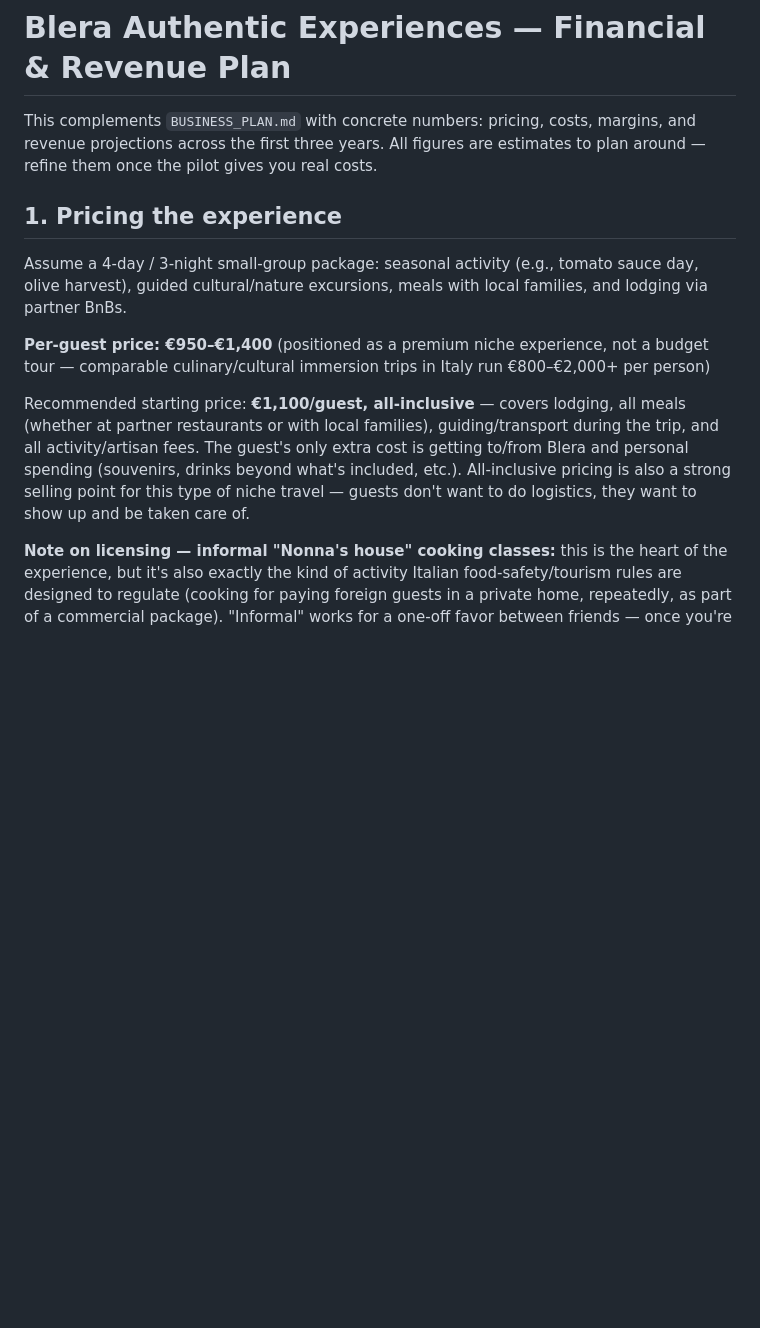
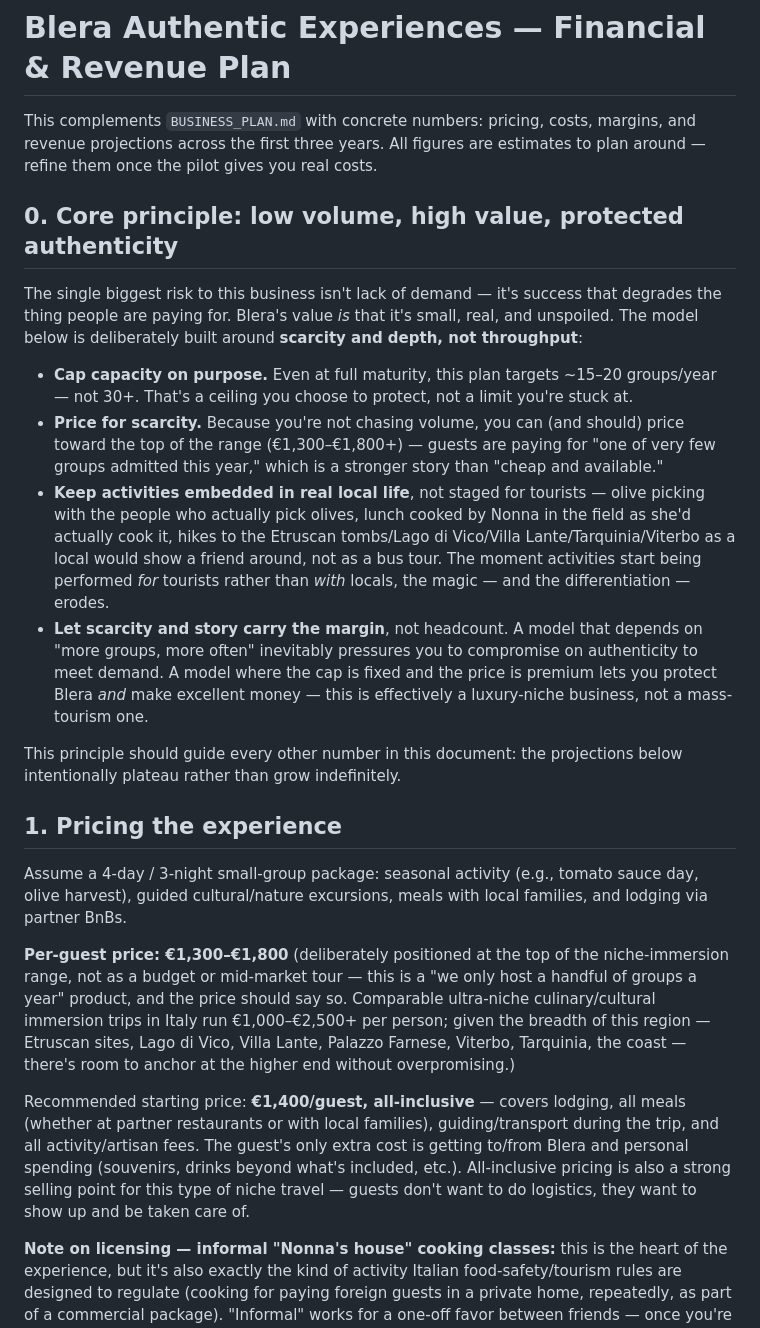
Before and after one commit to nikolaifissenko/Blera-Business, a Markdown page: FINANCIAL_PLAN.md, the part around one of its changes. Rendered like a GitHub page; blank space fills up the shorter version.

```diff
--- a/FINANCIAL_PLAN.md
+++ b/FINANCIAL_PLAN.md
@@ -1,14 +1,25 @@
 # Blera Authentic Experiences — Financial & Revenue Plan
 
 This complements `BUSINESS_PLAN.md` with concrete numbers: pricing, costs, margins, and revenue projections across the first three years. All figures are estimates to plan around — refine them once the pilot gives you real costs.
+
+## 0. Core principle: low volume, high value, protected authenticity
+
+The single biggest risk to this business isn't lack of demand — it's success that degrades the thing people are paying for. Blera's value *is* that it's small, real, and unspoiled. The model below is deliberately built around **scarcity and depth, not throughput**:
+
+- **Cap capacity on purpose.** Even at full maturity, this plan targets ~15–20 groups/year — not 30+. That's a ceiling you choose to protect, not a limit you're stuck at.
+- **Price for scarcity.** Because you're not chasing volume, you can (and should) price toward the top of the range (€1,300–€1,800+) — guests are paying for "one of very few groups admitted this year," which is a stronger story than "cheap and available."
+- **Keep activities embedded in real local life**, not staged for tourists — olive picking with the people who actually pick olives, lunch cooked by Nonna in the field as she'd actually cook it, hikes to the Etruscan tombs/Lago di Vico/Villa Lante/Tarquinia/Viterbo as a local would show a friend around, not as a bus tour. The moment activities start being performed *for* tourists rather than *with* locals, the magic — and the differentiation — erodes.
+- **Let scarcity and story carry the margin**, not headcount. A model that depends on "more groups, more often" inevitably pressures you to compromise on authenticity to meet demand. A model where the cap is fixed and the price is premium lets you protect Blera *and* make excellent money — this is effectively a luxury-niche business, not a mass-tourism one.
+
+This principle should guide every other number in this document: the projections below intentionally plateau rather than grow indefinitely.
 
 ## 1. Pricing the experience
 
 Assume a 4-day / 3-night small-group package: seasonal activity (e.g., tomato sauce day, olive harvest), guided cultural/nature excursions, meals with local families, and lodging via partner BnBs.
 
-**Per-guest price: €950–€1,400** (positioned as a premium niche experience, not a budget tour — comparable culinary/cultural immersion trips in Italy run €800–€2,000+ per person)
+**Per-guest price: €1,300–€1,800** (deliberately positioned at the top of the niche-immersion range, not as a budget or mid-market tour — this is a "we only host a handful of groups a year" product, and the price should say so. Comparable ultra-niche culinary/cultural immersion trips in Italy run €1,000–€2,500+ per person; given the breadth of this region — Etruscan sites, Lago di Vico, Villa Lante, Palazzo Farnese, Viterbo, Tarquinia, the coast — there's room to anchor at the higher end without overpromising.)
 
-Recommended starting price: **€1,100/guest, all-inclusive** — covers lodging, all meals (whether at partner restaurants or with local families), guiding/transport during the trip, and all activity/artisan fees. The guest's only extra cost is getting to/from Blera and personal spending (souvenirs, drinks beyond what's included, etc.). All-inclusive pricing is also a strong selling point for this type of niche travel — guests don't want to do logistics, they want to show up and be taken care of.
+Recommended starting price: **€1,400/guest, all-inclusive** — covers lodging, all meals (whether at partner restaurants or with local families), guiding/transport during the trip, and all activity/artisan fees. The guest's only extra cost is getting to/from Blera and personal spending (souvenirs, drinks beyond what's included, etc.). All-inclusive pricing is also a strong selling point for this type of niche travel — guests don't want to do logistics, they want to show up and be taken care of.
 
 **Note on licensing — informal "Nonna's house" cooking classes:** this is the heart of the experience, but it's also exactly the kind of activity Italian food-safety/tourism rules are designed to regulate (cooking for paying foreign guests in a private home, repeatedly, as part of a commercial package). "Informal" works for a one-off favor between friends — once you're charging guests as part of a paid product, it stops being informal in the eyes of the law, even if it feels casual on the day.
 
```
Also changed, not shown: other parts of FINANCIAL_PLAN.md (+34 -27 lines).
